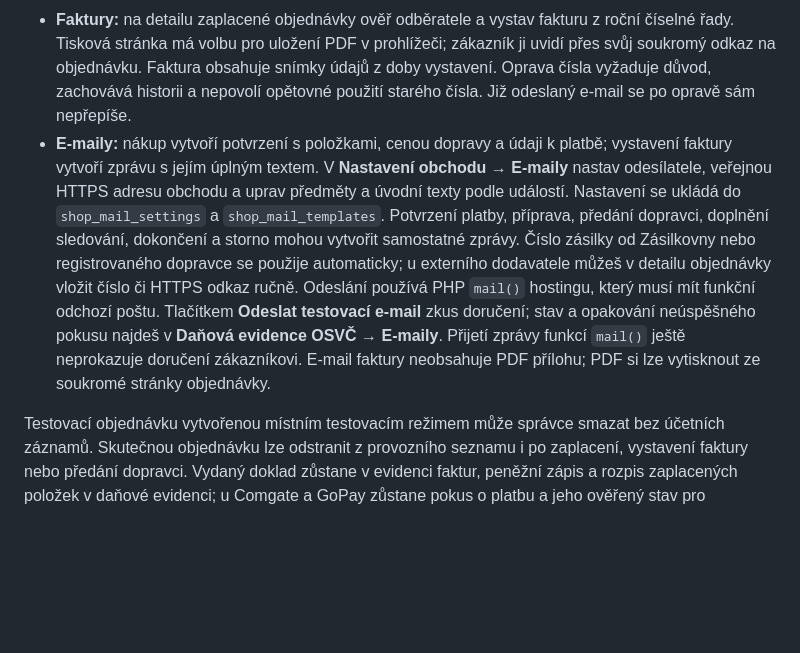
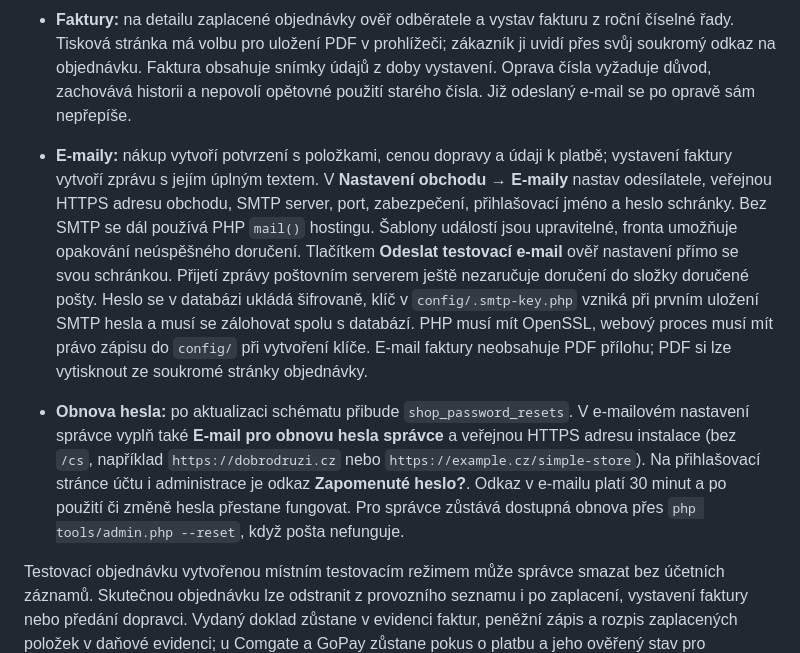
Before and after one commit to agp-l/simple-store, a Markdown page: README.md, the part around the change. GitHub-like rendering; blank space fills up the shorter version.

Commit message:
Document SMTP setup and account recovery

```diff
--- a/README.md
+++ b/README.md
@@ -264,7 +264,9 @@ Po aktualizaci v **Administrace → Databáze** otevři **Daňová evidence OSV
 - **Majetek a dluhy:** ručně vedené pohledávky, dluhy a majetek; nezaplacené objednávky se zobrazují odděleně. Konec roku vyžaduje kontrolu skutečných stavů.
 - **Sklad a prodeje:** došlé kusy a inventurní rozdíly se zapisují ke klíči produktu, položky nové objednávky mají snímek počtu a ceny. Počítaný úbytek používá stav odesláno/dokončeno. Starší objednávky doplňuje opakovatelná akce po 100 objednávkách. Roční prodeje a skladové pohyby lze exportovat do CSV. Fyzický stav je nutné porovnat s evidencí.
 - **Faktury:** na detailu zaplacené objednávky ověř odběratele a vystav fakturu z roční číselné řady. Tisková stránka má volbu pro uložení PDF v prohlížeči; zákazník ji uvidí přes svůj soukromý odkaz na objednávku. Faktura obsahuje snímky údajů z doby vystavení. Oprava čísla vyžaduje důvod, zachovává historii a nepovolí opětovné použití starého čísla. Již odeslaný e-mail se po opravě sám nepřepíše.
-- **E-maily:** nákup vytvoří potvrzení s položkami, cenou dopravy a údaji k platbě; vystavení faktury vytvoří zprávu s jejím úplným textem. V **Nastavení obchodu → E-maily** nastav odesílatele, veřejnou HTTPS adresu obchodu a uprav předměty a úvodní texty podle událostí. Nastavení se ukládá do `shop_mail_settings` a `shop_mail_templates`. Potvrzení platby, příprava, předání dopravci, doplnění sledování, dokončení a storno mohou vytvořit samostatné zprávy. Číslo zásilky od Zásilkovny nebo registrovaného dopravce se použije automaticky; u externího dodavatele můžeš v detailu objednávky vložit číslo či HTTPS odkaz ručně. Odeslání používá PHP `mail()` hostingu, který musí mít funkční odchozí poštu. Tlačítkem **Odeslat testovací e-mail** zkus doručení; stav a opakování neúspěšného pokusu najdeš v **Daňová evidence OSVČ → E-maily**. Přijetí zprávy funkcí `mail()` ještě neprokazuje doručení zákazníkovi. E-mail faktury neobsahuje PDF přílohu; PDF si lze vytisknout ze soukromé stránky objednávky.
+- **E-maily:** nákup vytvoří potvrzení s položkami, cenou dopravy a údaji k platbě; vystavení faktury vytvoří zprávu s jejím úplným textem. V **Nastavení obchodu → E-maily** nastav odesílatele, veřejnou HTTPS adresu obchodu, SMTP server, port, zabezpečení, přihlašovací jméno a heslo schránky. Bez SMTP se dál používá PHP `mail()` hostingu. Šablony událostí jsou upravitelné, fronta umožňuje opakování neúspěšného doručení. Tlačítkem **Odeslat testovací e-mail** ověř nastavení přímo se svou schránkou. Přijetí zprávy poštovním serverem ještě nezaručuje doručení do složky doručené pošty. Heslo se v databázi ukládá šifrovaně, klíč v `config/.smtp-key.php` vzniká při prvním uložení SMTP hesla a musí se zálohovat spolu s databází. PHP musí mít OpenSSL, webový proces musí mít právo zápisu do `config/` při vytvoření klíče. E-mail faktury neobsahuje PDF přílohu; PDF si lze vytisknout ze soukromé stránky objednávky.
+
+- **Obnova hesla:** po aktualizaci schématu přibude `shop_password_resets`. V e-mailovém nastavení správce vyplň také **E-mail pro obnovu hesla správce** a veřejnou HTTPS adresu instalace (bez `/cs`, například `https://dobrodruzi.cz` nebo `https://example.cz/simple-store`). Na přihlašovací stránce účtu i administrace je odkaz **Zapomenuté heslo?**. Odkaz v e-mailu platí 30 minut a po použití či změně hesla přestane fungovat. Pro správce zůstává dostupná obnova přes `php tools/admin.php --reset`, když pošta nefunguje.
 
 Testovací objednávku vytvořenou místním testovacím režimem může správce smazat bez účetních záznamů. Skutečnou objednávku lze odstranit z provozního seznamu i po zaplacení, vystavení faktury nebo předání dopravci. Vydaný doklad zůstane v evidenci faktur, peněžní zápis a rozpis zaplacených položek v daňové evidenci; u Comgate a GoPay zůstane pokus o platbu a jeho ověřený stav pro případnou pozdější notifikaci. Číslo zásilky a původní stav zůstávají v interní databázi pro dohledání u dopravce. Smazání objednávky **nestornuje platbu ani skutečnou zásilku**. Probíhající nebo nejisté založení platby u brány i nejasné podání/storno u Zásilkovny musí správce nejprve vyjasnit, aby se neztratilo spárování transakce nebo číslo zásilky. Před použitím této funkce aktualizuj SQL tabulky.
 
```
